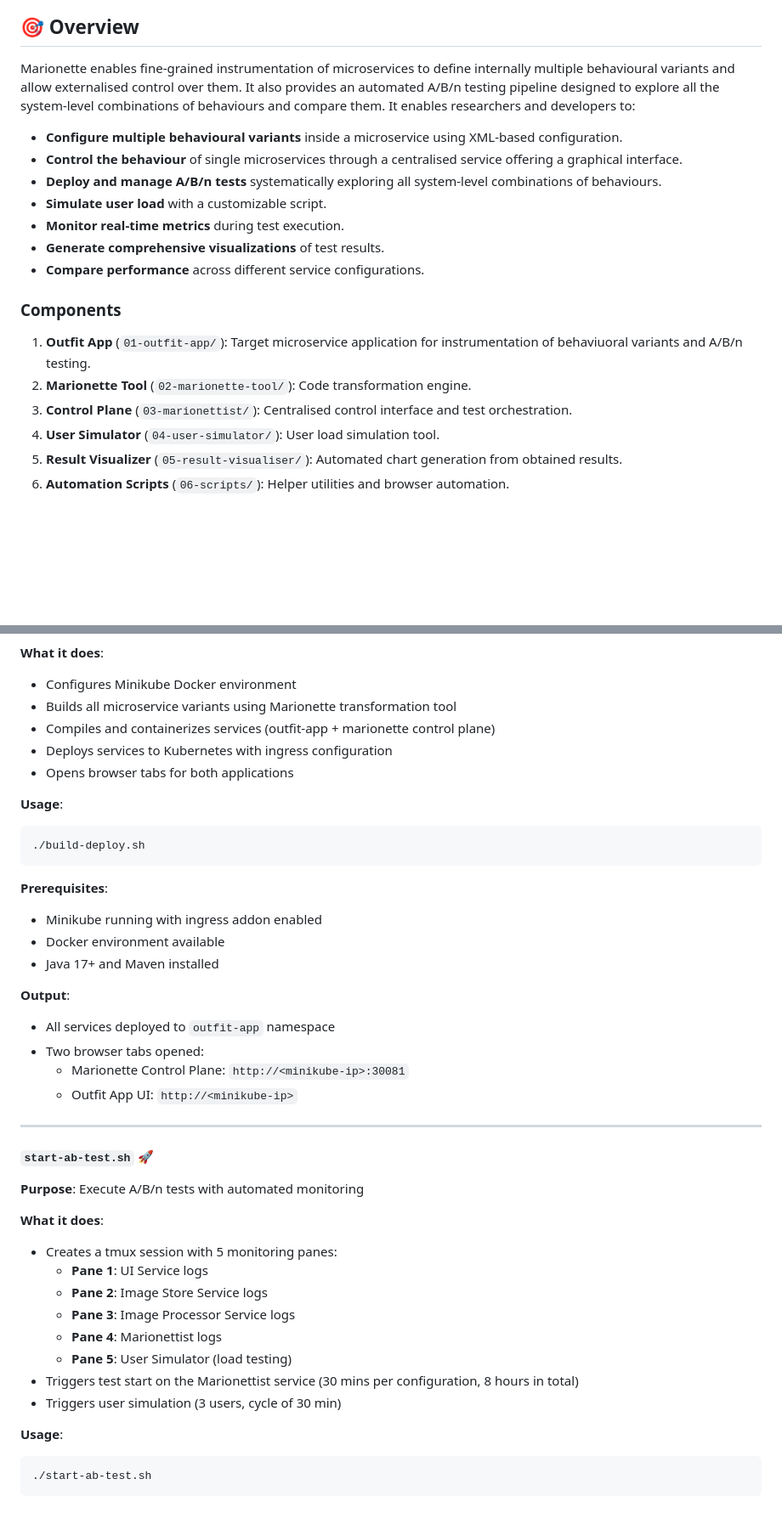
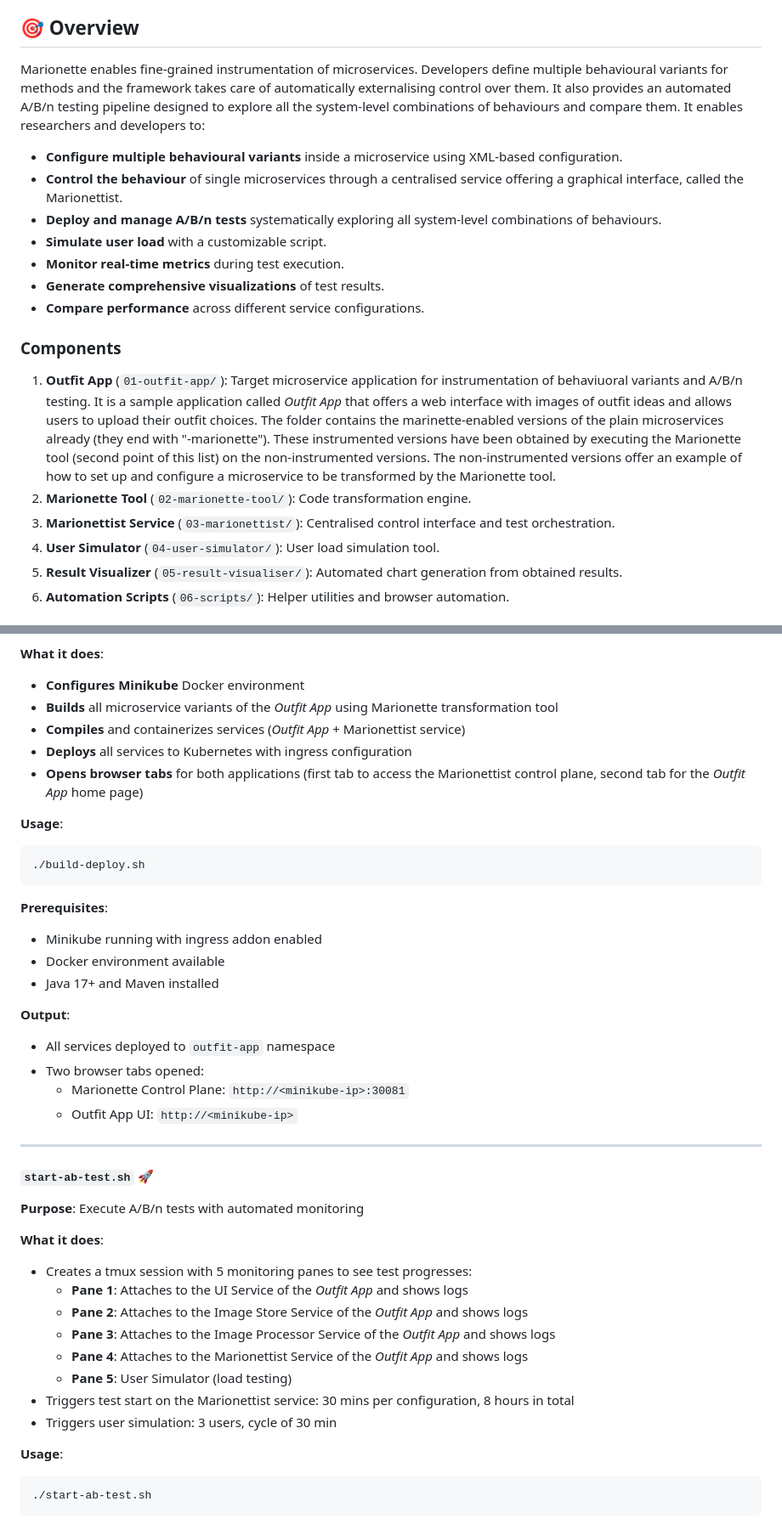
Before and after one commit to sissamatteo29/MarionetteReplicationPackage, a Markdown page: README.md, 2 parts joined by grey strips. Shown: that part at 85% size. Rendered like a GitHub page; blank space fills up the shorter version.

````diff
--- a/README.md
+++ b/README.md
@@ -21,10 +21,10 @@ It provides a non-intrusive approach to instrument microservices, allowing exter
 
 ## 🎯 Overview
 
-Marionette enables fine-grained instrumentation of microservices to define internally multiple behavioural variants and allow externalised control over them. It also provides an automated A/B/n testing pipeline designed to explore all the system-level combinations of behaviours and compare them. It enables researchers and developers to:
+Marionette enables fine-grained instrumentation of microservices. Developers define  multiple behavioural variants for methods and the framework takes care of automatically externalising control over them. It also provides an automated A/B/n testing pipeline designed to explore all the system-level combinations of behaviours and compare them. It enables researchers and developers to:
 
 - **Configure multiple behavioural variants** inside a microservice using XML-based configuration.
-- **Control the behaviour** of single microservices through a centralised service offering a graphical interface.
+- **Control the behaviour** of single microservices through a centralised service offering a graphical interface, called the Marionettist.
 - **Deploy and manage A/B/n tests** systematically exploring all system-level combinations of behaviours.
 - **Simulate user load** with a customizable script.
 - **Monitor real-time metrics** during test execution.
@@ -33,9 +33,9 @@ Marionette enables fine-grained instrumentation of microservices to define inter
 
 ### Components
 
-1. **Outfit App** (`01-outfit-app/`): Target microservice application for instrumentation of behaviuoral variants and A/B/n testing.
+1. **Outfit App** (`01-outfit-app/`): Target microservice application for instrumentation of behaviuoral variants and A/B/n testing. It is a sample application called *Outfit App* that offers a web interface with images of outfit ideas and allows users to upload their outfit choices. The folder contains the marinette-enabled versions of the plain microservices already (they end with "-marionette"). These instrumented versions have been obtained by executing the Marionette tool (second point of this list) on the non-instrumented versions. The non-instrumented versions offer an example of how to set up and configure a microservice to be transformed by the Marionette tool.
 2. **Marionette Tool** (`02-marionette-tool/`): Code transformation engine.
-3. **Control Plane** (`03-marionettist/`): Centralised control interface and test orchestration.
+3. **Marionettist Service** (`03-marionettist/`): Centralised control interface and test orchestration.
 4. **User Simulator** (`04-user-simulator/`): User load simulation tool.
 5. **Result Visualizer** (`05-result-visualiser/`): Automated chart generation from obtained results.
 6. **Automation Scripts** (`06-scripts/`): Helper utilities and browser automation.
@@ -162,22 +170,26 @@ The framework follows a simple three-step workflow:
 
 **What it does**:
-- Configures Minikube Docker environment
-- Builds all microservice variants using Marionette transformation tool
-- Compiles and containerizes services (outfit-app + marionette control plane)
-- Deploys services to Kubernetes with ingress configuration
-- Opens browser tabs for both applications
+
+- **Configures Minikube** Docker environment
+- **Builds** all microservice variants of the *Outfit App* using Marionette transformation tool
+- **Compiles** and containerizes services (*Outfit App* + Marionettist service)
+- **Deploys** all services to Kubernetes with ingress configuration
+- **Opens browser tabs** for both applications (first tab to access the Marionettist control plane, second tab for the *Outfit App* home page)
 
 **Usage**:
+
 ```bash
 ./build-deploy.sh
 ```
 
 **Prerequisites**:
+
 - Minikube running with ingress addon enabled
 - Docker environment available
 - Java 17+ and Maven installed
 
 **Output**:
+
 - All services deployed to `outfit-app` namespace
 - Two browser tabs opened:
   - Marionette Control Plane: `http://<minikube-ip>:30081`
@@ -186,18 +198,19 @@ The framework follows a simple three-step workflow:
 ---
 
 #### `start-ab-test.sh` 🚀
+
 **Purpose**: Execute A/B/n tests with automated monitoring
 
 **What it does**:
 
-- Creates a tmux session with 5 monitoring panes:
-  - **Pane 1**: UI Service logs
-  - **Pane 2**: Image Store Service logs
-  - **Pane 3**: Image Processor Service logs
-  - **Pane 4**: Marionettist logs
+- Creates a tmux session with 5 monitoring panes to see test progresses:
+  - **Pane 1**: Attaches to the UI Service of the *Outfit App* and shows logs
+  - **Pane 2**: Attaches to the Image Store Service of the *Outfit App* and shows logs
+  - **Pane 3**: Attaches to the Image Processor Service of the *Outfit App* and shows logs
+  - **Pane 4**: Attaches to the Marionettist Service of the *Outfit App* and shows logs
   - **Pane 5**: User Simulator (load testing)
-- Triggers test start on the Marionettist service (30 mins per configuration, 8 hours in total)
-- Triggers user simulation (3 users, cycle of 30 min)
+- Triggers test start on the Marionettist service: 30 mins per configuration, 8 hours in total
+- Triggers user simulation: 3 users, cycle of 30 min
 
 **Usage**:
 ```bash
````
Also changed, not shown: other parts of README.md (+16 -9 lines).
